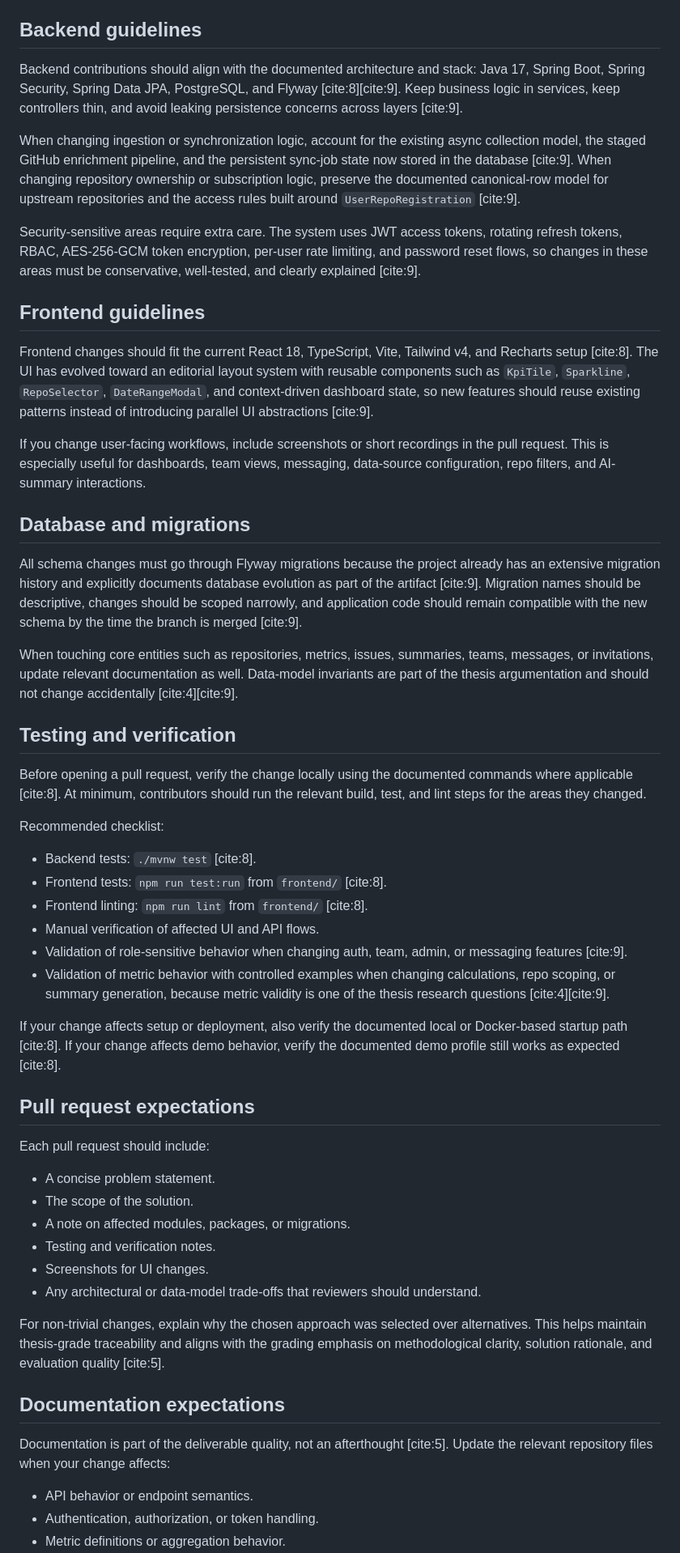
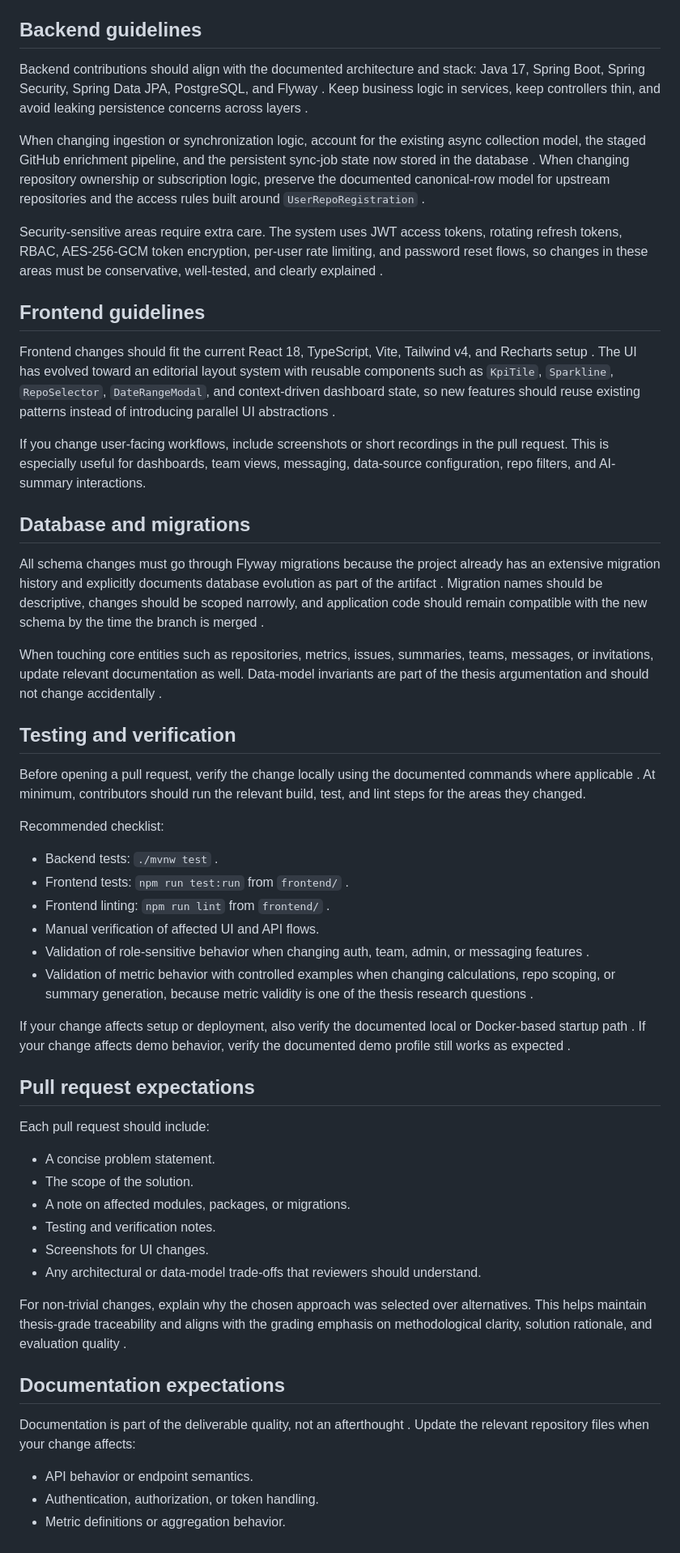
Before and after one commit to julia-shtal/personal-developer-analytics, a Markdown page: CONTRIBUTING.md, the part around one of its changes. Shown at 81% size. Rendered like a GitHub page.

```diff
--- a/CONTRIBUTING.md
+++ b/CONTRIBUTING.md
@@ -69,38 +69,38 @@ Write commit messages in the imperative mood and keep them specific. Good exampl
 
 ## Backend guidelines
 
-Backend contributions should align with the documented architecture and stack: Java 17, Spring Boot, Spring Security, Spring Data JPA, PostgreSQL, and Flyway [cite:8][cite:9]. Keep business logic in services, keep controllers thin, and avoid leaking persistence concerns across layers [cite:9].
+Backend contributions should align with the documented architecture and stack: Java 17, Spring Boot, Spring Security, Spring Data JPA, PostgreSQL, and Flyway . Keep business logic in services, keep controllers thin, and avoid leaking persistence concerns across layers .
 
-When changing ingestion or synchronization logic, account for the existing async collection model, the staged GitHub enrichment pipeline, and the persistent sync-job state now stored in the database [cite:9]. When changing repository ownership or subscription logic, preserve the documented canonical-row model for upstream repositories and the access rules built around `UserRepoRegistration` [cite:9].
+When changing ingestion or synchronization logic, account for the existing async collection model, the staged GitHub enrichment pipeline, and the persistent sync-job state now stored in the database . When changing repository ownership or subscription logic, preserve the documented canonical-row model for upstream repositories and the access rules built around `UserRepoRegistration` .
 
-Security-sensitive areas require extra care. The system uses JWT access tokens, rotating refresh tokens, RBAC, AES-256-GCM token encryption, per-user rate limiting, and password reset flows, so changes in these areas must be conservative, well-tested, and clearly explained [cite:9].
+Security-sensitive areas require extra care. The system uses JWT access tokens, rotating refresh tokens, RBAC, AES-256-GCM token encryption, per-user rate limiting, and password reset flows, so changes in these areas must be conservative, well-tested, and clearly explained .
 
 ## Frontend guidelines
 
-Frontend changes should fit the current React 18, TypeScript, Vite, Tailwind v4, and Recharts setup [cite:8]. The UI has evolved toward an editorial layout system with reusable components such as `KpiTile`, `Sparkline`, `RepoSelector`, `DateRangeModal`, and context-driven dashboard state, so new features should reuse existing patterns instead of introducing parallel UI abstractions [cite:9].
+Frontend changes should fit the current React 18, TypeScript, Vite, Tailwind v4, and Recharts setup . The UI has evolved toward an editorial layout system with reusable components such as `KpiTile`, `Sparkline`, `RepoSelector`, `DateRangeModal`, and context-driven dashboard state, so new features should reuse existing patterns instead of introducing parallel UI abstractions .
 
 If you change user-facing workflows, include screenshots or short recordings in the pull request. This is especially useful for dashboards, team views, messaging, data-source configuration, repo filters, and AI-summary interactions.
 
 ## Database and migrations
 
-All schema changes must go through Flyway migrations because the project already has an extensive migration history and explicitly documents database evolution as part of the artifact [cite:9]. Migration names should be descriptive, changes should be scoped narrowly, and application code should remain compatible with the new schema by the time the branch is merged [cite:9].
+All schema changes must go through Flyway migrations because the project already has an extensive migration history and explicitly documents database evolution as part of the artifact . Migration names should be descriptive, changes should be scoped narrowly, and application code should remain compatible with the new schema by the time the branch is merged .
 
-When touching core entities such as repositories, metrics, issues, summaries, teams, messages, or invitations, update relevant documentation as well. Data-model invariants are part of the thesis argumentation and should not change accidentally [cite:4][cite:9].
+When touching core entities such as repositories, metrics, issues, summaries, teams, messages, or invitations, update relevant documentation as well. Data-model invariants are part of the thesis argumentation and should not change accidentally .
 
 ## Testing and verification
 
-Before opening a pull request, verify the change locally using the documented commands where applicable [cite:8]. At minimum, contributors should run the relevant build, test, and lint steps for the areas they changed.
+Before opening a pull request, verify the change locally using the documented commands where applicable . At minimum, contributors should run the relevant build, test, and lint steps for the areas they changed.
 
 Recommended checklist:
 
-- Backend tests: `./mvnw test` [cite:8].
-- Frontend tests: `npm run test:run` from `frontend/` [cite:8].
-- Frontend linting: `npm run lint` from `frontend/` [cite:8].
+- Backend tests: `./mvnw test` .
+- Frontend tests: `npm run test:run` from `frontend/` .
+- Frontend linting: `npm run lint` from `frontend/` .
 - Manual verification of affected UI and API flows.
-- Validation of role-sensitive behavior when changing auth, team, admin, or messaging features [cite:9].
-- Validation of metric behavior with controlled examples when changing calculations, repo scoping, or summary generation, because metric validity is one of the thesis research questions [cite:4][cite:9].
+- Validation of role-sensitive behavior when changing auth, team, admin, or messaging features .
+- Validation of metric behavior with controlled examples when changing calculations, repo scoping, or summary generation, because metric validity is one of the thesis research questions .
 
-If your change affects setup or deployment, also verify the documented local or Docker-based startup path [cite:8]. If your change affects demo behavior, verify the documented demo profile still works as expected [cite:8].
+If your change affects setup or deployment, also verify the documented local or Docker-based startup path . If your change affects demo behavior, verify the documented demo profile still works as expected .
 
 ## Pull request expectations
 
@@ -113,11 +113,11 @@ Each pull request should include:
 - Screenshots for UI changes.
 - Any architectural or data-model trade-offs that reviewers should understand.
 
-For non-trivial changes, explain why the chosen approach was selected over alternatives. This helps maintain thesis-grade traceability and aligns with the grading emphasis on methodological clarity, solution rationale, and evaluation quality [cite:5].
+For non-trivial changes, explain why the chosen approach was selected over alternatives. This helps maintain thesis-grade traceability and aligns with the grading emphasis on methodological clarity, solution rationale, and evaluation quality .
 
 ## Documentation expectations
 
-Documentation is part of the deliverable quality, not an afterthought [cite:5]. Update the relevant repository files when your change affects:
+Documentation is part of the deliverable quality, not an afterthought . Update the relevant repository files when your change affects:
 
 - API behavior or endpoint semantics.
 - Authentication, authorization, or token handling.
```
Also changed, not shown: other parts of CONTRIBUTING.md (+30 -30 lines).
